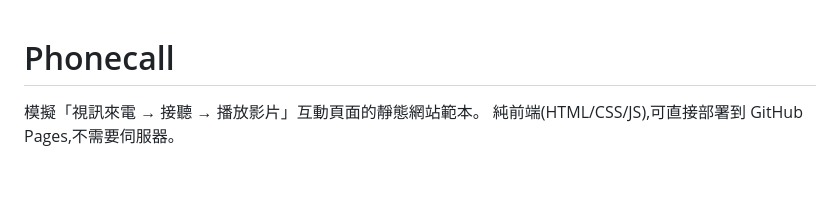
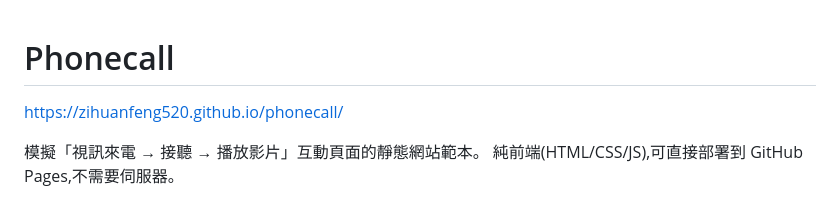
Before and after one commit to zihuanfeng520/phonecall, a Markdown page: README.md, the part around the change. Drawn GitHub-style; blank space fills up the shorter version.

```diff
--- a/README.md
+++ b/README.md
@@ -1,4 +1,6 @@
 # Phonecall
+
+https://zihuanfeng520.github.io/phonecall/
 
 模擬「視訊來電 → 接聽 → 播放影片」互動頁面的靜態網站範本。
 純前端(HTML/CSS/JS),可直接部署到 GitHub Pages,不需要伺服器。
```
